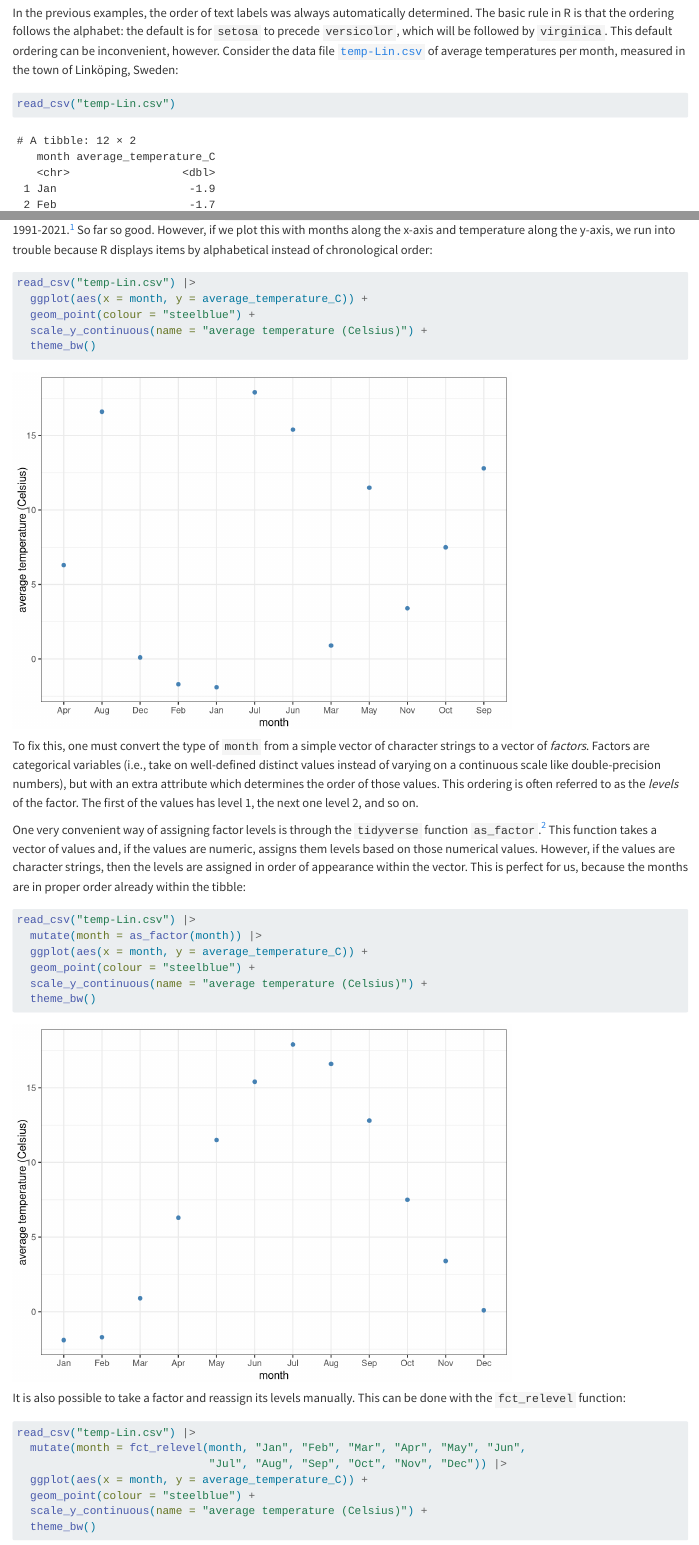
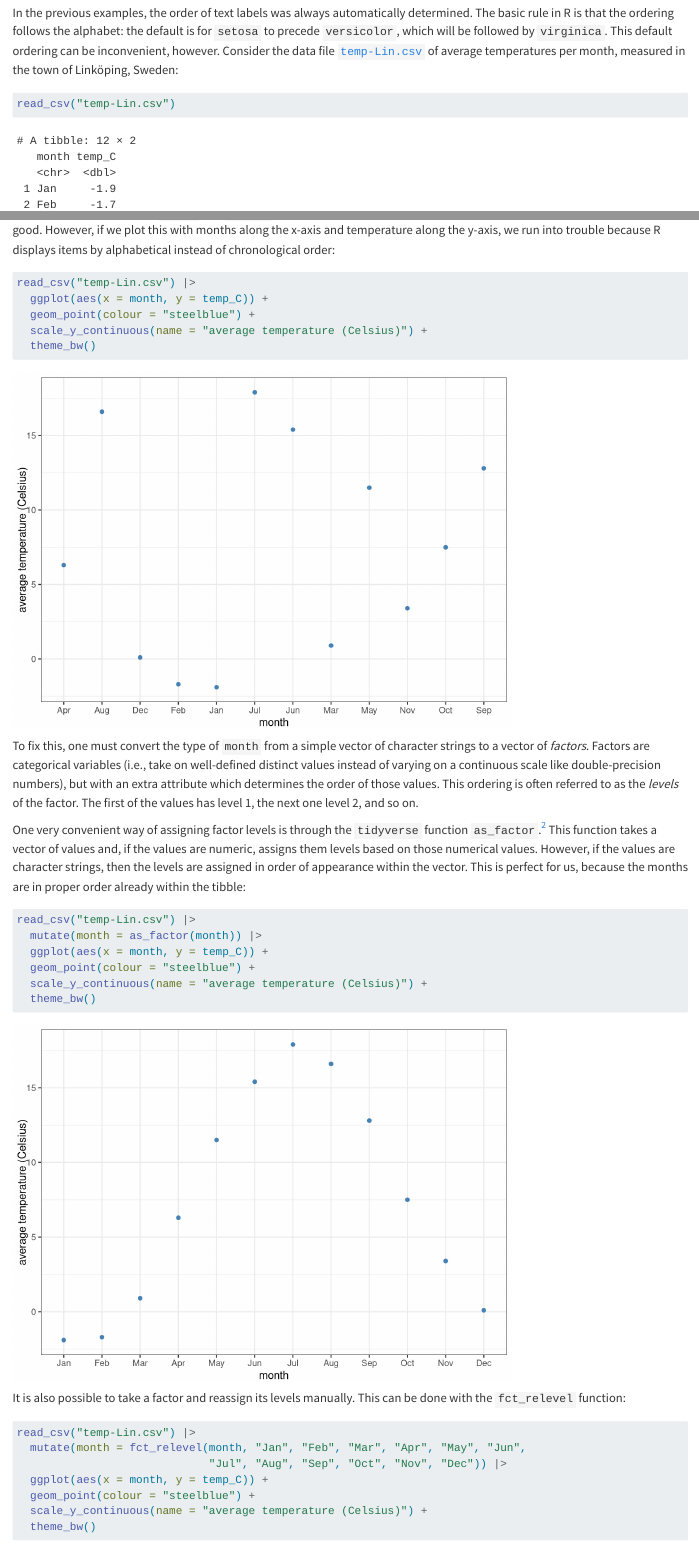
Before and after one commit to dysordys/intro-R-and-stats, a Quarto document (Further_plotting_options.qmd): the page in a window 1100 px wide, from 10350 px down, and a second part further down, joined at a grey line. Rendered offline with R 4.5, knitr and Pandoc in place of Quarto, with nearby package versions.

Commit message:
Updated Linkoping temperature data file header

````diff
--- a/Further_plotting_options.qmd
+++ b/Further_plotting_options.qmd
@@ -186,7 +186,7 @@ The table has two columns: `month` and `average_temperature_C`, giving the mean
 ```{r}
 #| message: false
 read_csv("temp-Lin.csv") |>
-  ggplot(aes(x = month, y = average_temperature_C)) +
+  ggplot(aes(x = month, y = temp_C)) +
   geom_point(colour = "steelblue") +
   scale_y_continuous(name = "average temperature (Celsius)") +
   theme_bw()
@@ -200,7 +200,7 @@ One very convenient way of assigning factor levels is through the `tidyverse` fu
 #| message: false
 read_csv("temp-Lin.csv") |>
   mutate(month = as_factor(month)) |>
-  ggplot(aes(x = month, y = average_temperature_C)) +
+  ggplot(aes(x = month, y = temp_C)) +
   geom_point(colour = "steelblue") +
   scale_y_continuous(name = "average temperature (Celsius)") +
   theme_bw()
@@ -213,7 +213,7 @@ It is also possible to take a factor and reassign its levels manually. This can
 read_csv("temp-Lin.csv") |>
   mutate(month = fct_relevel(month, "Jan", "Feb", "Mar", "Apr", "May", "Jun",
                              "Jul", "Aug", "Sep", "Oct", "Nov", "Dec")) |>
-  ggplot(aes(x = month, y = average_temperature_C)) +
+  ggplot(aes(x = month, y = temp_C)) +
   geom_point(colour = "steelblue") +
   scale_y_continuous(name = "average temperature (Celsius)") +
   theme_bw()
--- a/data/temp-Lin.csv
+++ b/data/temp-Lin.csv
@@ -1,4 +1,4 @@
-month,average_temperature_C
+month,temp_C
 Jan,-1.9
 Feb,-1.7
 Mar,0.9
--- a/temp-Lin.csv
+++ b/temp-Lin.csv
@@ -1,4 +1,4 @@
-month,average_temperature_C
+month,temp_C
 Jan,-1.9
 Feb,-1.7
 Mar,0.9
````
Also changed, not shown: docs/search.json, Further_plotting_options.qmd (2 more changed lines), 9 other files.
